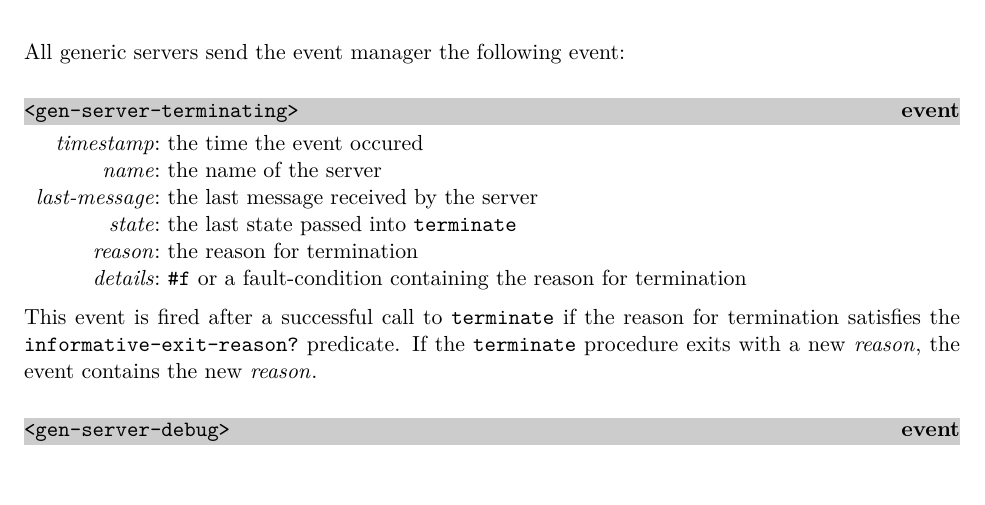
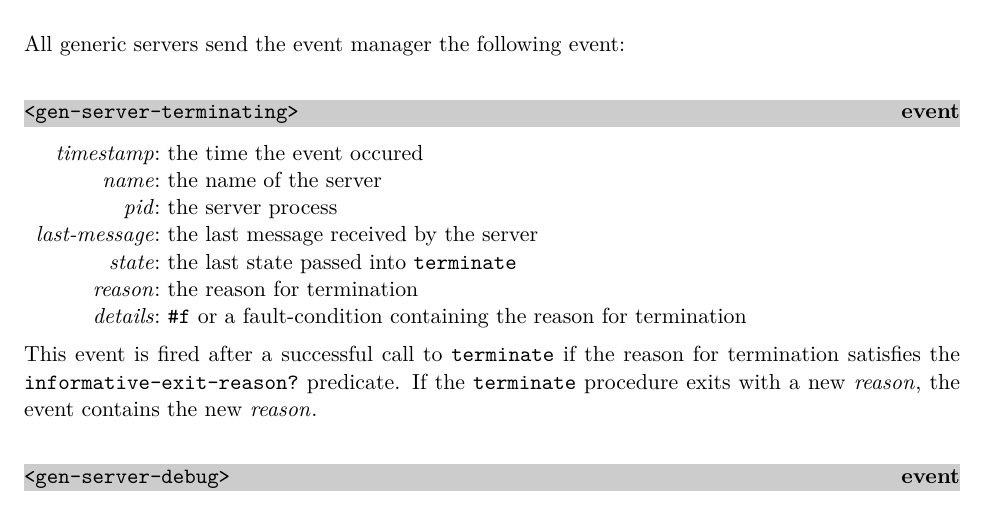
Before and after one commit to becls/swish, a LaTeX thesis (doc/swish.tex, which reads doc/swish/gen-server.tex): part of page 90 of 159, cut so that both start at the same text, the shorter picture padded with empty space. Compiled offline with pdfLaTeX.

Commit message:
breaking change: add <gen-server-terminating> pid
Add explicit pid field to <gen-server-terminating>
- support more reliable queries by recording pid
- remove ambiguity of name column that may contain pid
- name may change after gen-server:enter-loop, but pid is fixed

Breaking changes to <gen-server-terminating> tuple:
- added pid field
- name field no longer contains pid when name is #f

```diff
--- a/doc/swish/gen-server.tex
+++ b/doc/swish/gen-server.tex
@@ -316,6 +316,7 @@ All generic servers send the event manager the following event:
 \begin{pubevent}{<gen-server-terminating>}
   \argrow{timestamp}{the time the event occured}
   \argrow{name}{the name of the server}
+  \argrow{pid}{the server process}
   \argrow{last-message}{the last message received by the server}
   \argrow{state}{the last state passed into \code{terminate}}
   \argrow{reason}{the reason for termination}
```
Also changed, not shown: 8 other files.
